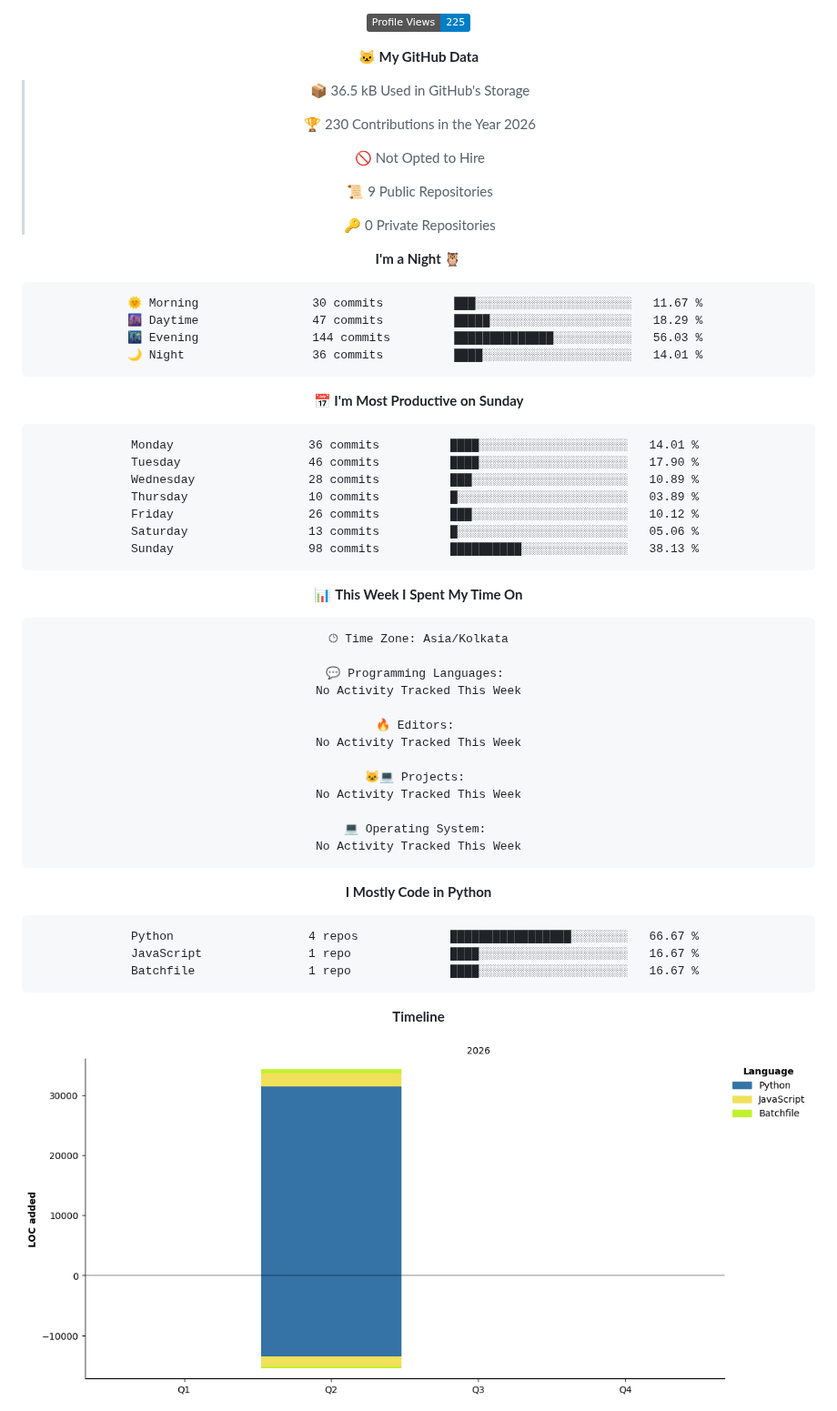
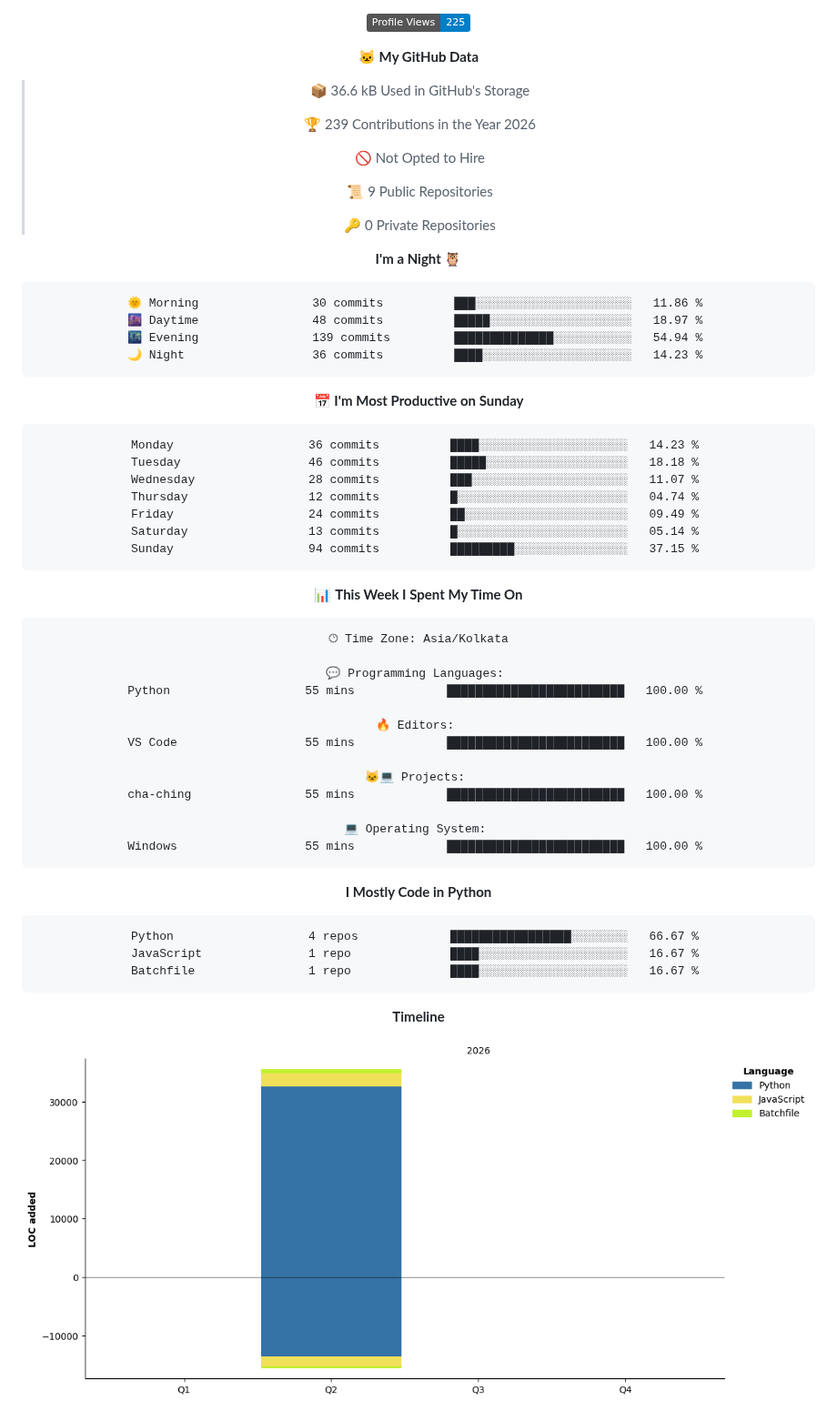
Before and after one commit to caffienated-nick/caffienated-nick, a Markdown page: README.md, the part around one of its changes. Shown at 91% size. Drawn GitHub-style; pictures changed too: assets/bar_graph.png; badges without logos.

Commit message:
Updated with Dev Metrics

````diff
--- a/README.md
+++ b/README.md
@@ -302,9 +302,9 @@
 
 **🐱 My GitHub Data**
 
-> 📦 36.5 kB Used in GitHub's Storage
+> 📦 36.6 kB Used in GitHub's Storage
  >
-> 🏆 230 Contributions in the Year 2026
+> 🏆 239 Contributions in the Year 2026
  >
 > 🚫 Not Opted to Hire
  >
@@ -315,21 +315,21 @@
 **I'm a Night 🦉**
 
 ```text
-🌞 Morning                30 commits          ███░░░░░░░░░░░░░░░░░░░░░░   11.67 %
-🌆 Daytime                47 commits          █████░░░░░░░░░░░░░░░░░░░░   18.29 %
-🌃 Evening                144 commits         ██████████████░░░░░░░░░░░   56.03 %
-🌙 Night                  36 commits          ████░░░░░░░░░░░░░░░░░░░░░   14.01 %
+🌞 Morning                30 commits          ███░░░░░░░░░░░░░░░░░░░░░░   11.86 %
+🌆 Daytime                48 commits          █████░░░░░░░░░░░░░░░░░░░░   18.97 %
+🌃 Evening                139 commits         ██████████████░░░░░░░░░░░   54.94 %
+🌙 Night                  36 commits          ████░░░░░░░░░░░░░░░░░░░░░   14.23 %
 ```
 📅 **I'm Most Productive on Sunday**
 
 ```text
-Monday                   36 commits          ████░░░░░░░░░░░░░░░░░░░░░   14.01 %
-Tuesday                  46 commits          ████░░░░░░░░░░░░░░░░░░░░░   17.90 %
-Wednesday                28 commits          ███░░░░░░░░░░░░░░░░░░░░░░   10.89 %
-Thursday                 10 commits          █░░░░░░░░░░░░░░░░░░░░░░░░   03.89 %
-Friday                   26 commits          ███░░░░░░░░░░░░░░░░░░░░░░   10.12 %
-Saturday                 13 commits          █░░░░░░░░░░░░░░░░░░░░░░░░   05.06 %
-Sunday                   98 commits          ██████████░░░░░░░░░░░░░░░   38.13 %
+Monday                   36 commits          ████░░░░░░░░░░░░░░░░░░░░░   14.23 %
+Tuesday                  46 commits          █████░░░░░░░░░░░░░░░░░░░░   18.18 %
+Wednesday                28 commits          ███░░░░░░░░░░░░░░░░░░░░░░   11.07 %
+Thursday                 12 commits          █░░░░░░░░░░░░░░░░░░░░░░░░   04.74 %
+Friday                   24 commits          ██░░░░░░░░░░░░░░░░░░░░░░░   09.49 %
+Saturday                 13 commits          █░░░░░░░░░░░░░░░░░░░░░░░░   05.14 %
+Sunday                   94 commits          █████████░░░░░░░░░░░░░░░░   37.15 %
 ```
 
 
@@ -339,16 +339,16 @@ Sunday                   98 commits          ██████████░
 🕑︎ Time Zone: Asia/Kolkata
 
 💬 Programming Languages:
-No Activity Tracked This Week
+Python                   55 mins             █████████████████████████   100.00 %
 
 🔥 Editors:
-No Activity Tracked This Week
+VS Code                  55 mins             █████████████████████████   100.00 %
 
 🐱‍💻 Projects:
-No Activity Tracked This Week
+cha-ching                55 mins             █████████████████████████   100.00 %
 
 💻 Operating System:
-No Activity Tracked This Week
+Windows                  55 mins             █████████████████████████   100.00 %
 ```
 
 **I Mostly Code in Python**
````
Also changed, not shown: other parts of README.md (+1 -1 lines).
